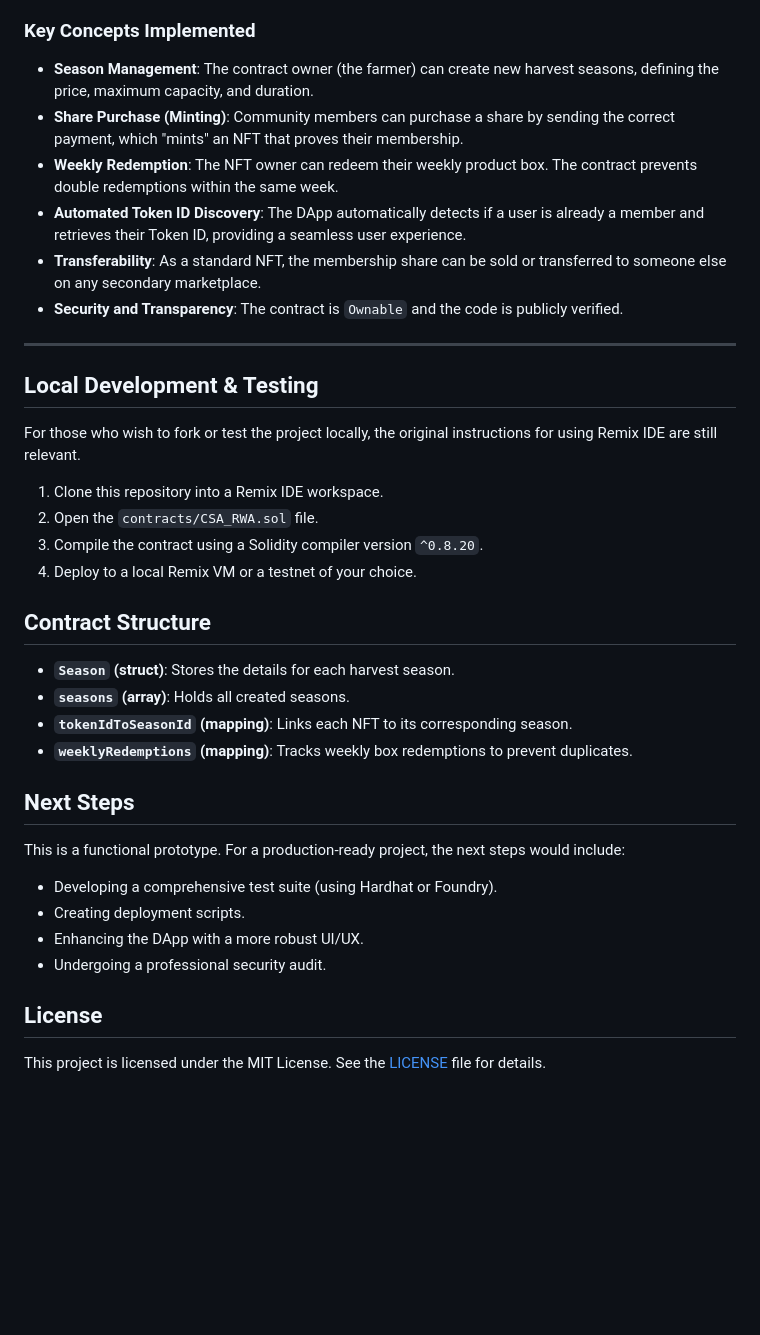
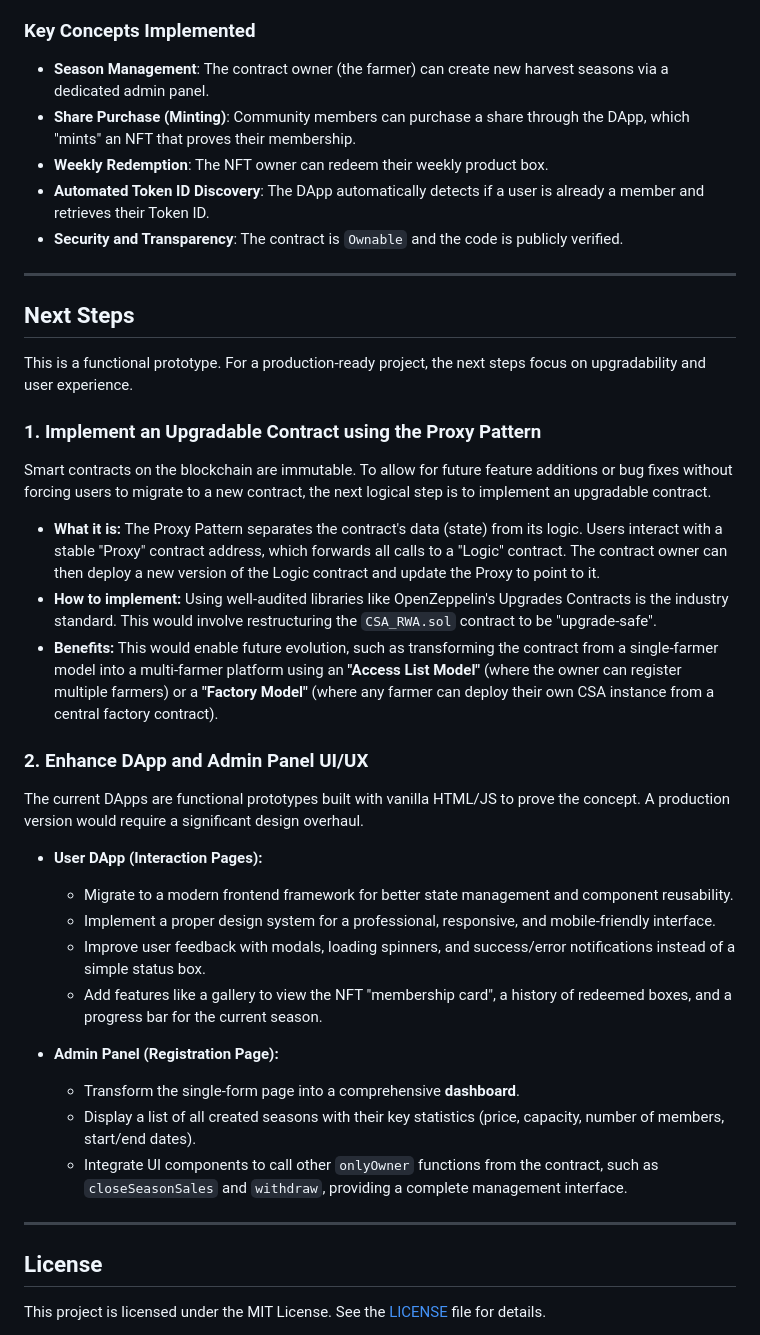
Before and after one commit to ecolab-web3/csa-rwa-solidity, a Markdown page: README.md, the part around one of its changes. GitHub-like rendering; blank space fills up the shorter version.

```diff
--- a/README.md
+++ b/README.md
@@ -32,39 +37,42 @@ The core idea is to transform a CSA "membership share" into an **ERC721Enumerabl
 
 ### Key Concepts Implemented
 
-*   **Season Management**: The contract owner (the farmer) can create new harvest seasons, defining the price, maximum capacity, and duration.
-*   **Share Purchase (Minting)**: Community members can purchase a share by sending the correct payment, which "mints" an NFT that proves their membership.
-*   **Weekly Redemption**: The NFT owner can redeem their weekly product box. The contract prevents double redemptions within the same week.
-*   **Automated Token ID Discovery**: The DApp automatically detects if a user is already a member and retrieves their Token ID, providing a seamless user experience.
-*   **Transferability**: As a standard NFT, the membership share can be sold or transferred to someone else on any secondary marketplace.
+*   **Season Management**: The contract owner (the farmer) can create new harvest seasons via a dedicated admin panel.
+*   **Share Purchase (Minting)**: Community members can purchase a share through the DApp, which "mints" an NFT that proves their membership.
+*   **Weekly Redemption**: The NFT owner can redeem their weekly product box.
+*   **Automated Token ID Discovery**: The DApp automatically detects if a user is already a member and retrieves their Token ID.
 *   **Security and Transparency**: The contract is `Ownable` and the code is publicly verified.
 
 ---
 
-## Local Development & Testing
-
-For those who wish to fork or test the project locally, the original instructions for using Remix IDE are still relevant.
-
-1.  Clone this repository into a Remix IDE workspace.
-2.  Open the `contracts/CSA_RWA.sol` file.
-3.  Compile the contract using a Solidity compiler version `^0.8.20`.
-4.  Deploy to a local Remix VM or a testnet of your choice.
-
-## Contract Structure
-
-*   **`Season` (struct)**: Stores the details for each harvest season.
-*   **`seasons` (array)**: Holds all created seasons.
-*   **`tokenIdToSeasonId` (mapping)**: Links each NFT to its corresponding season.
-*   **`weeklyRedemptions` (mapping)**: Tracks weekly box redemptions to prevent duplicates.
-
 ## Next Steps
 
-This is a functional prototype. For a production-ready project, the next steps would include:
+This is a functional prototype. For a production-ready project, the next steps focus on upgradability and user experience.
 
-*   Developing a comprehensive test suite (using Hardhat or Foundry).
-*   Creating deployment scripts.
-*   Enhancing the DApp with a more robust UI/UX.
-*   Undergoing a professional security audit.
+### 1. Implement an Upgradable Contract using the Proxy Pattern
+
+Smart contracts on the blockchain are immutable. To allow for future feature additions or bug fixes without forcing users to migrate to a new contract, the next logical step is to implement an upgradable contract.
+
+*   **What it is:** The Proxy Pattern separates the contract's data (state) from its logic. Users interact with a stable "Proxy" contract address, which forwards all calls to a "Logic" contract. The contract owner can then deploy a new version of the Logic contract and update the Proxy to point to it.
+*   **How to implement:** Using well-audited libraries like OpenZeppelin's Upgrades Contracts is the industry standard. This would involve restructuring the `CSA_RWA.sol` contract to be "upgrade-safe".
+*   **Benefits:** This would enable future evolution, such as transforming the contract from a single-farmer model into a multi-farmer platform using an **"Access List Model"** (where the owner can register multiple farmers) or a **"Factory Model"** (where any farmer can deploy their own CSA instance from a central factory contract).
+
+### 2. Enhance DApp and Admin Panel UI/UX
+
+The current DApps are functional prototypes built with vanilla HTML/JS to prove the concept. A production version would require a significant design overhaul.
+
+*   **User DApp (Interaction Pages):**
+    *   Migrate to a modern frontend framework for better state management and component reusability.
+    *   Implement a proper design system for a professional, responsive, and mobile-friendly interface.
+    *   Improve user feedback with modals, loading spinners, and success/error notifications instead of a simple status box.
+    *   Add features like a gallery to view the NFT "membership card", a history of redeemed boxes, and a progress bar for the current season.
+
+*   **Admin Panel (Registration Page):**
+    *   Transform the single-form page into a comprehensive **dashboard**.
+    *   Display a list of all created seasons with their key statistics (price, capacity, number of members, start/end dates).
+    *   Integrate UI components to call other `onlyOwner` functions from the contract, such as `closeSeasonSales` and `withdraw`, providing a complete management interface.
+
+---
 
 ## License
 
```
Also changed, not shown: other parts of README.md (+8 -3 lines).
